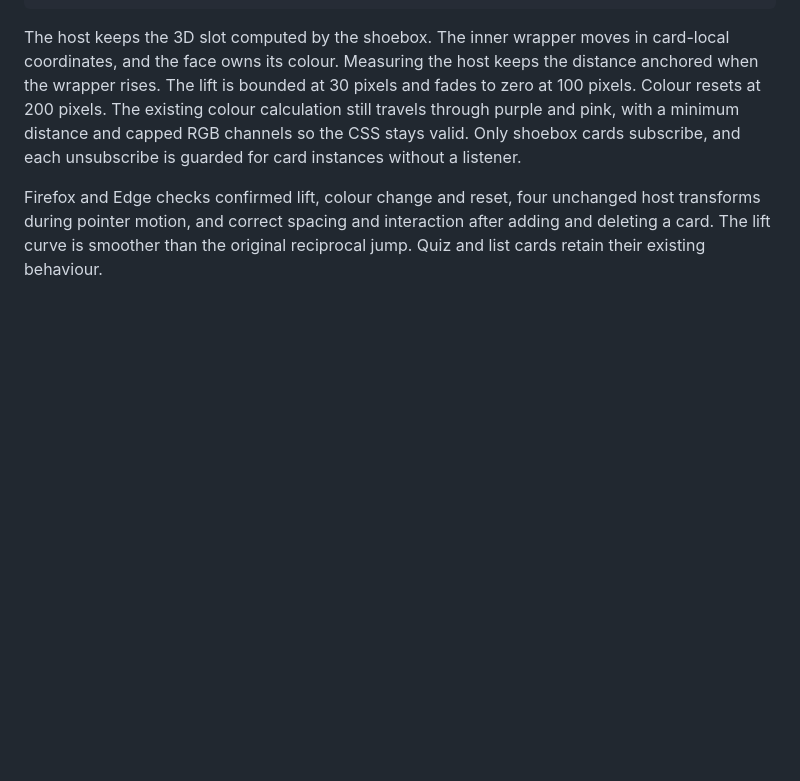
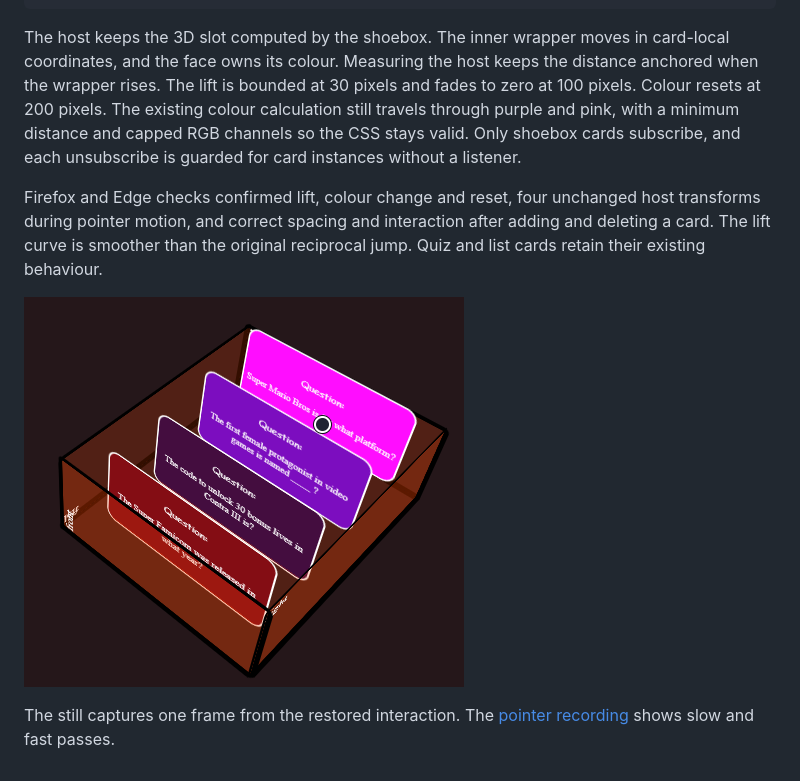
Before and after one commit to nastajus/ng-cue-card, a Markdown page: docs/shoebox-postmortem.md, the part around the change. Drawn GitHub-style; pictures changed too: docs/images/postmortem/shoebox-pointer-restored.png (added); blank space fills up the shorter version.

Commit message:
Add current Cue Card interaction recordings

```diff
--- a/docs/shoebox-postmortem.md
+++ b/docs/shoebox-postmortem.md
@@ -126,3 +126,7 @@ front.style.backgroundColor = `rgb(${Math.min(255, r)}, ${Math.min(255, g)}, ${M
 The host keeps the 3D slot computed by the shoebox. The inner wrapper moves in card-local coordinates, and the face owns its colour. Measuring the host keeps the distance anchored when the wrapper rises. The lift is bounded at 30 pixels and fades to zero at 100 pixels. Colour resets at 200 pixels. The existing colour calculation still travels through purple and pink, with a minimum distance and capped RGB channels so the CSS stays valid. Only shoebox cards subscribe, and each unsubscribe is guarded for card instances without a listener.
 
 Firefox and Edge checks confirmed lift, colour change and reset, four unchanged host transforms during pointer motion, and correct spacing and interaction after adding and deleting a card. The lift curve is smoother than the original reciprocal jump. Quiz and list cards retain their existing behaviour.
+
+![The restored shoebox effect with the nearest card raised and bright pink and its neighbours shaded purple](images/postmortem/shoebox-pointer-restored.png)
+
+The still captures one frame from the restored interaction. The [pointer recording](../README.md#pointer-reactive-shoebox) shows slow and fast passes.
```
Also changed, not shown: 4 other files.
